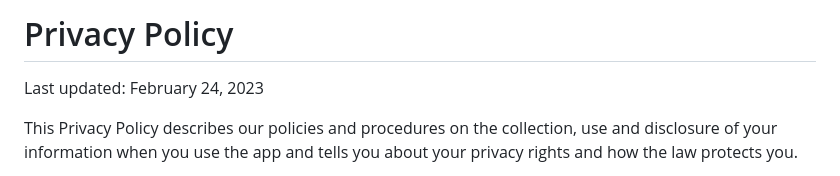
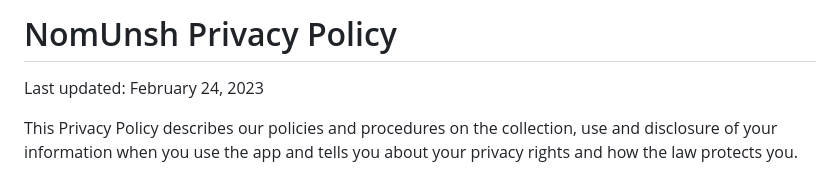
Before and after one commit to manlaig/manlaig.github.io, a Markdown page: privacy_policy/nomunsh/README.md, the part around the change. GitHub-like rendering.

```diff
--- a/privacy_policy/nomunsh/README.md
+++ b/privacy_policy/nomunsh/README.md
@@ -1,4 +1,4 @@
-# Privacy Policy
+# NomUnsh Privacy Policy
 
 Last updated: February 24, 2023
 
```
